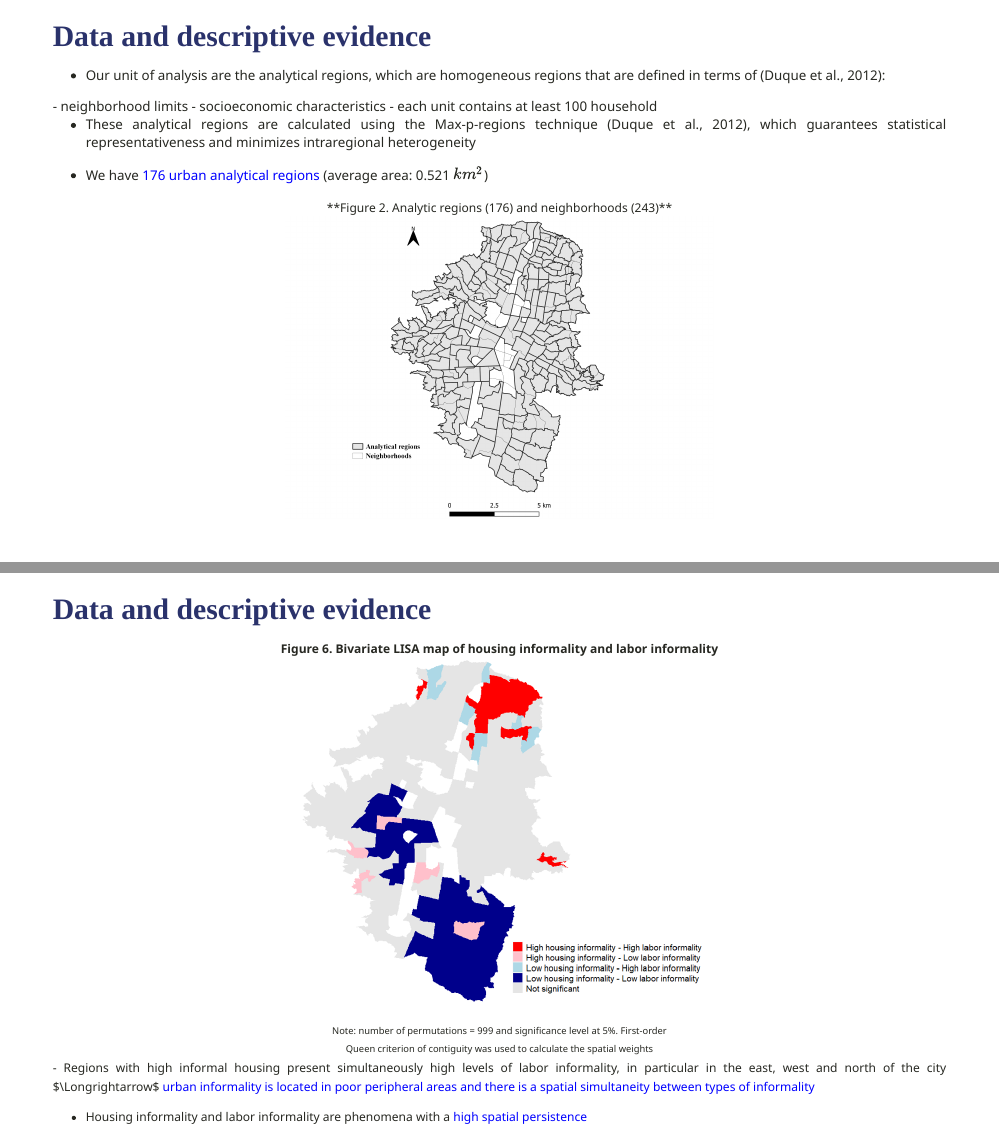
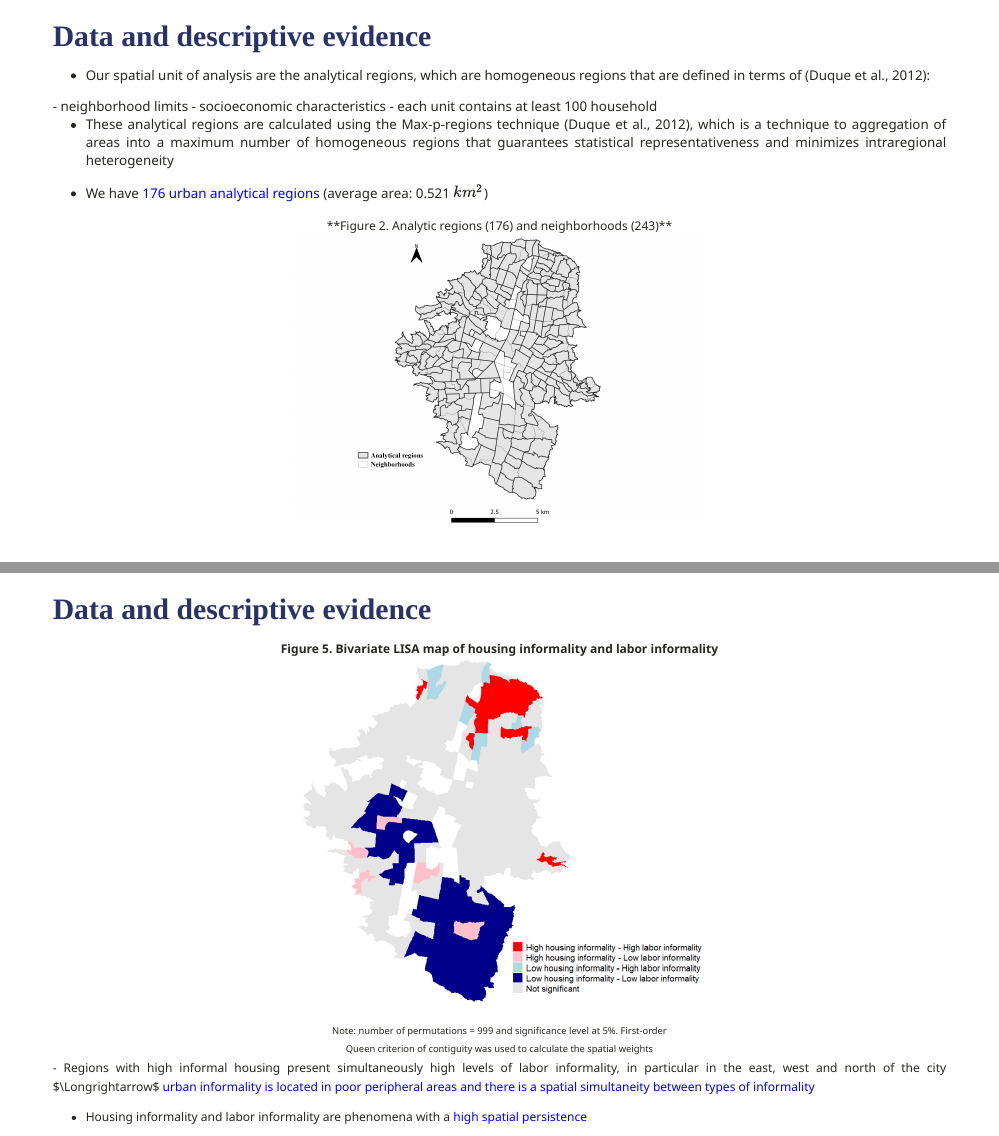
Before and after one commit to gusgarciacruz/Presentations, an R Markdown document (IEA2023/SlidesIEA2023.Rmd): pages 9 and 14 of 23 before the commit and pages 9 and 12 of 23 after it, joined at a grey line. Rendered offline with R 4.5, knitr and Pandoc, with nearby package versions; the slides are laid out offline by our stand-in for remark.js, each with all of its steps uncovered, in fonts that may differ from those the slides ask for, and without slide numbers, shadows or browser add-ons.

Commit message:
Add files via upload

````diff
--- a/IEA2023/SlidesIEA2023.Rmd
+++ b/IEA2023/SlidesIEA2023.Rmd
@@ -217,18 +217,18 @@ knitr::include_graphics("Figure1.png")
 #  <span style="font-size:80%">Data and descriptive evidence</span>
 <spam style="font-size:90%">
 
-- Our unit of analysis are the analytical regions, which are homogeneous regions that are defined in terms of (Duque et al., 2012):
+- Our spatial unit of analysis are the analytical regions, which are homogeneous regions that are defined in terms of (Duque et al., 2012):
 <p style="margin-bottom: -1em">
 	- neighborhood limits
 	- socioeconomic characteristics
 	- each unit contains at least 100 household
 
-- These analytical regions are calculated using the Max-p-regions technique (Duque et al., 2012), which guarantees statistical representativeness and minimizes intraregional heterogeneity
+- These analytical regions are calculated using the Max-p-regions technique (Duque et al., 2012), which is a technique to aggregation of areas into a maximum number of homogeneous regions that guarantees statistical representativeness and minimizes intraregional heterogeneity
 
 - We have <span style="color:blue">176 urban analytical regions</span> (average area: 0.521 $km^2$)
 
 <center><spam style="font-size:90%">**Figure 2. Analytic regions (176) and neighborhoods (243)**
-```{r, echo=FALSE, out.width="48%",fig.align='center'}
+```{r, echo=FALSE, out.width="46%",fig.align='center'}
 knitr::include_graphics("Figure2.png")
 ```
 
@@ -254,6 +259,19 @@ knitr::include_graphics("Figure3.png")
+```{r, echo=FALSE, out.width="60%",fig.align='center'}
+knitr::include_graphics("Figure4.png")
+```
 
 ---
 #  <span style="font-size:80%">Data and descriptive evidence</span>
 <spam style="font-size:90%">
 
-<center><spam style="font-size:90%">**Figure 4. Spatial distribution of the control variables**
+**<center><spam style="font-size:90%">Figure 5. Bivariate LISA map of housing informality and labor informality**</center>
+```{r, echo=FALSE, out.width="46%",fig.align='center'}
+knitr::include_graphics("Figure5.png")
+```
+<center><spam style="font-size:70%">Note: number of permutations = 999 and significance level at 5%. First-order<br>
+Queen criterion of contiguity was used to calculate the spatial weights</center>
+
+<spam style="font-size:90%">
+- Regions with high informal housing present simultaneously high levels of labor informality, in particular in the east, west and north of the city $\Longrightarrow$ <span style="color:blue">urban informality is located in poor peripheral areas and there is a spatial simultaneity between types of informality</span>
+
+- Housing informality and labor informality are phenomena with a <span style="color:blue">high spatial persistence</span>
@@ -277,22 +296,3 @@ knitr::include_graphics("t2.png")
-```{r, echo=FALSE, out.width="60%",fig.align='center'}
-knitr::include_graphics("Figure4.png")
-```
-
----
-#  <span style="font-size:80%">Data and descriptive evidence</span>
-<spam style="font-size:90%">
-
-**<center><spam style="font-size:90%">Figure 6. Bivariate LISA map of housing informality and labor informality**</center>
-```{r, echo=FALSE, out.width="46%",fig.align='center'}
-knitr::include_graphics("Figure5.png")
-```
-<center><spam style="font-size:70%">Note: number of permutations = 999 and significance level at 5%. First-order<br>
-Queen criterion of contiguity was used to calculate the spatial weights</center>
-
-<spam style="font-size:90%">
-- Regions with high informal housing present simultaneously high levels of labor informality, in particular in the east, west and north of the city $\Longrightarrow$ <span style="color:blue">urban informality is located in poor peripheral areas and there is a spatial simultaneity between types of informality</span>
-
-- Housing informality and labor informality are phenomena with a <span style="color:blue">high spatial persistence</span>
 
 ---
 name: model
````
Also changed, not shown: IEA2023/SlidesIEA2023.html, IEA2023/SlidesIEA2023.Rmd (18 more changed lines).
